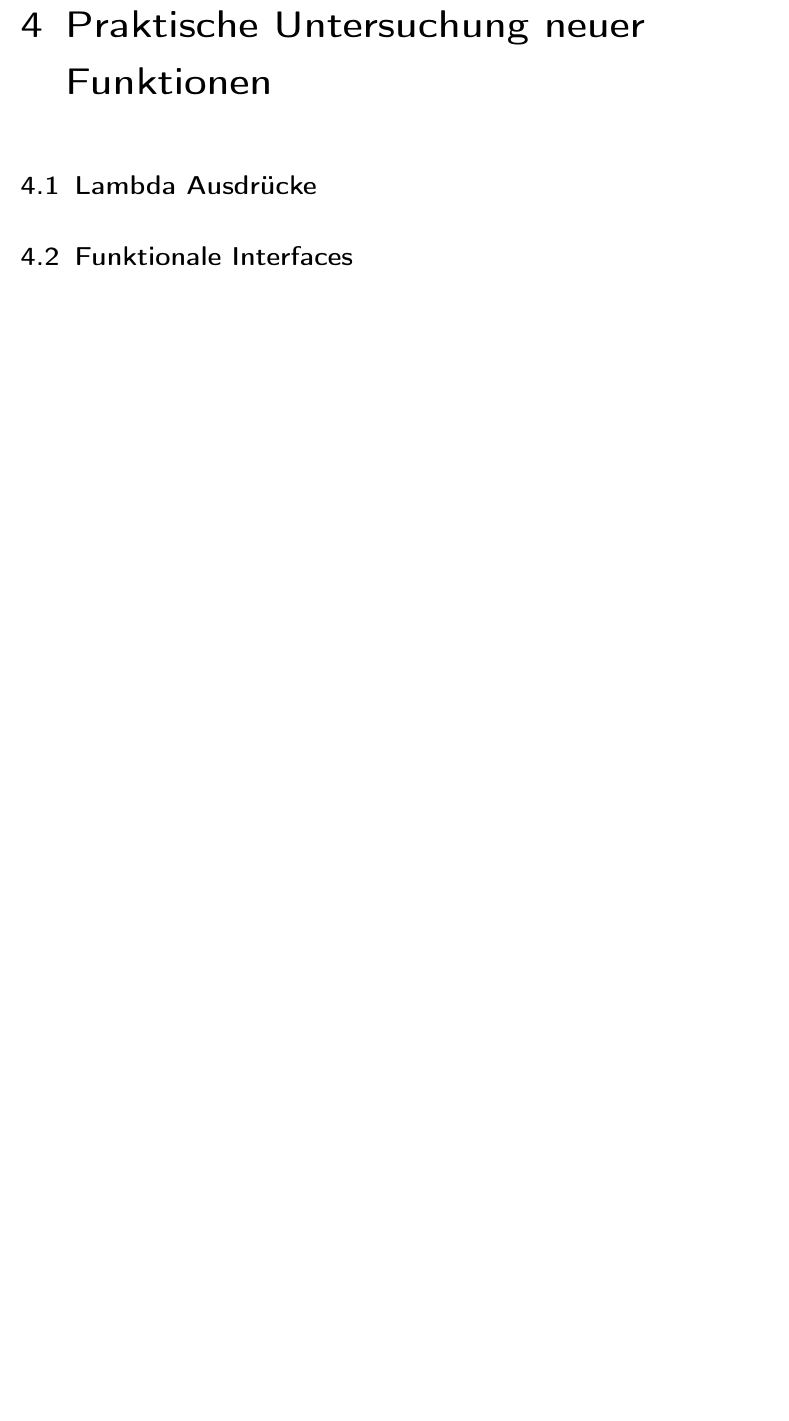
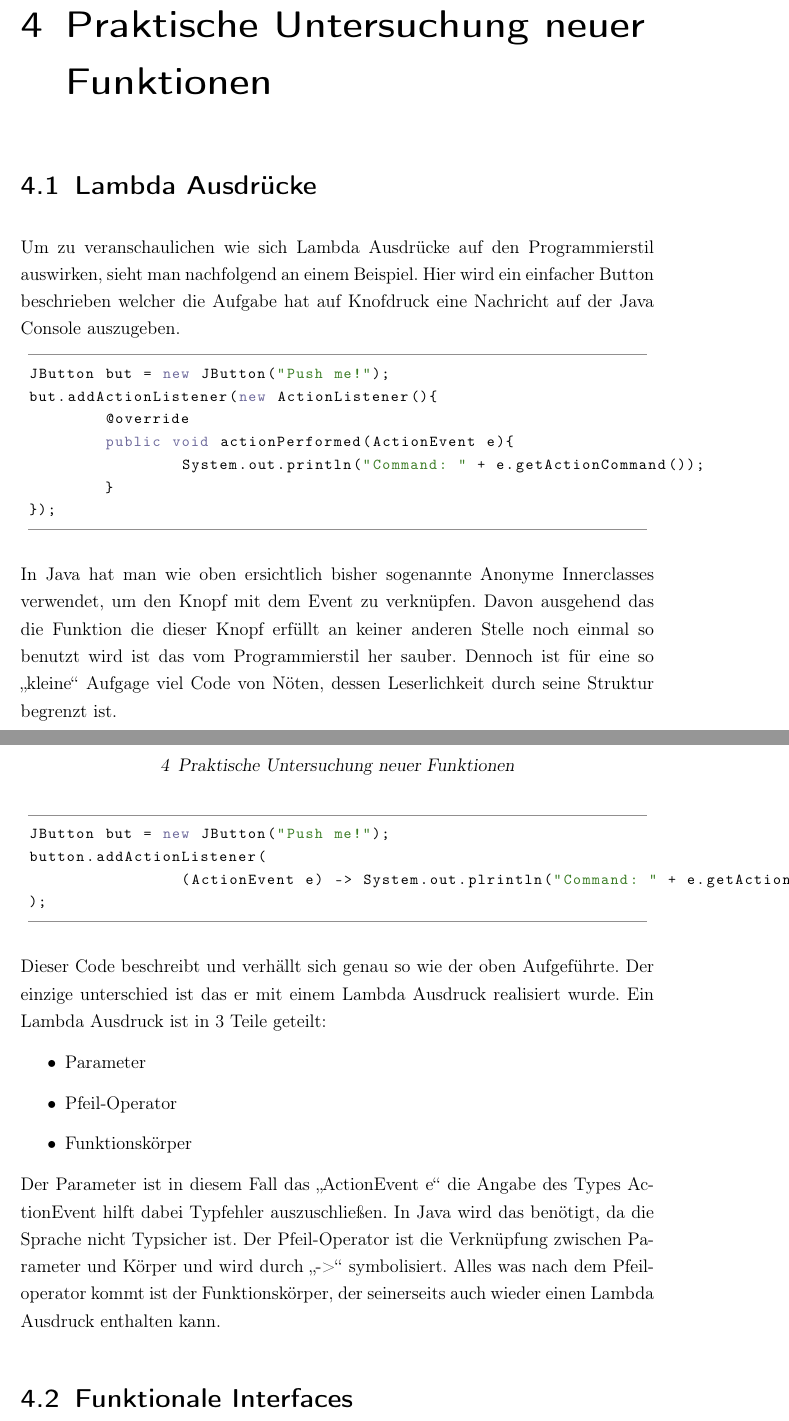
Before and after one commit to nulz/MMGK2, a LaTeX book (mmgkzwo/document.tex, which reads mmgkzwo/Inhalt/Haupttext.tex): part of page 13 of 16 before the commit and two parts of pages 13 and 14 of 17 after it, the two joined at a grey line, cut so that both start at the same text, the shorter picture padded with empty space. Compiled offline with LaTeX, dvips and Ghostscript.

Commit message:
Inhalt hinzugefügt und formulierung geändert

```diff
--- a/mmgkzwo/Inhalt/Haupttext.tex
+++ b/mmgkzwo/Inhalt/Haupttext.tex
@@ -157,6 +159,51 @@ Funktionalen Interfaces können damit aber sehr effektive Programme endstehen.
 
 \section{Lambda Ausdrücke}
 \label{sec:Lambda}
+Um zu veranschaulichen wie sich Lambda Ausdrücke auf den Programmierstil
+auswirken, sieht man nachfolgend an einem Beispiel. Hier wird ein einfacher
+Button beschrieben welcher die Aufgabe hat auf Knofdruck eine Nachricht auf der
+Java Console auszugeben.
+
+\lstset{language=Java}
+\begin{lstlisting}
+JButton but = new JButton("Push me!");
+but.addActionListener(new ActionListener(){
+	@override
+	public void actionPerformed(ActionEvent e){
+		System.out.println("Command: " + e.getActionCommand());
+	}
+});
+\end{lstlisting}
+
+In Java hat man wie oben ersichtlich bisher sogenannte Anonyme Innerclasses
+verwendet, um den Knopf mit dem Event zu verknüpfen. Davon ausgehend das die
+Funktion die dieser Knopf erfüllt an keiner anderen Stelle noch einmal so benutzt wird ist das vom Programmierstil her
+sauber. Dennoch ist für eine so "`kleine"' Aufgage viel Code von Nöten, dessen
+Leserlichkeit durch seine Struktur begrenzt ist.
+
+\pagebreak
+
+\begin{lstlisting}
+JButton but = new JButton("Push me!");
+button.addActionListener(
+		(ActionEvent e) -> System.out.plrintln("Command: " + e.getActionCommand())
+);
+\end{lstlisting}
+Dieser Code beschreibt und verhällt sich genau so wie der oben Aufgeführte. Der
+einzige unterschied ist das er mit einem Lambda Ausdruck realisiert wurde.
+Ein Lambda Ausdruck ist in 3 Teile geteilt:
+\begin{itemize}
+	\item Parameter
+	\item Pfeil-Operator
+	\item Funktionskörper
+\end{itemize}
+
+Der Parameter ist in diesem Fall das "`ActionEvent e"' die Angabe des Types
+ActionEvent hilft dabei Typfehler auszuschließen. In Java wird das benötigt, da
+die Sprache nicht Typsicher ist. Der Pfeil-Operator ist die Verknüpfung zwischen
+Parameter und Körper und wird durch "`->"' symbolisiert. Alles was nach dem
+Pfeiloperator kommt ist der Funktionskörper, der seinerseits auch wieder einen
+Lambda Ausdruck enthalten kann.
 
 \section{Funktionale Interfaces}
 \label{sec:FI}
```
Also changed, not shown: mmgkzwo/Inhalt/Haupttext.tex (56 more changed lines).
